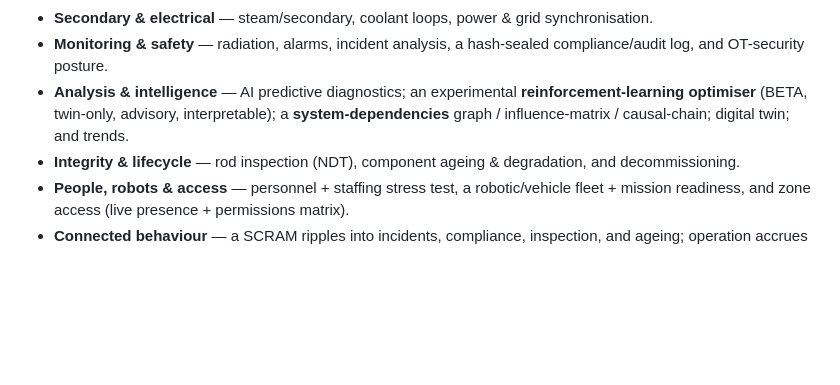
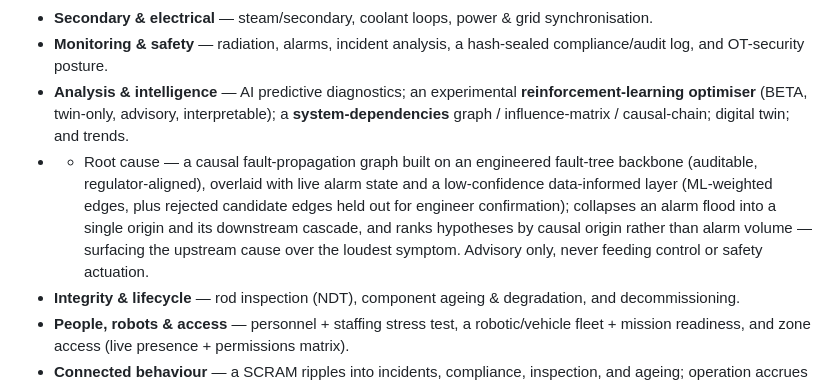
Before and after one commit to gregory82gr/Nexus-1-phase-0, a Markdown page: README.md, the part around the change. GitHub-like rendering; blank space fills up the shorter version.

Commit message:
Enhance root cause analysis description in README
Added detailed explanation of root cause analysis using a causal fault-propagation graph, emphasizing its advisory nature and how it ranks hypotheses by causal origin.

```diff
--- a/README.md
+++ b/README.md
@@ -72,6 +72,7 @@ cd <repo-name>
 - **Secondary & electrical** — steam/secondary, coolant loops, power & grid synchronisation.
 - **Monitoring & safety** — radiation, alarms, incident analysis, a hash-sealed compliance/audit log, and OT-security posture.
 - **Analysis & intelligence** — AI predictive diagnostics; an experimental **reinforcement-learning optimiser** (BETA, twin-only, advisory, interpretable); a **system-dependencies** graph / influence-matrix / causal-chain; digital twin; and trends.
+- * Root cause — a causal fault-propagation graph built on an engineered fault-tree backbone (auditable, regulator-aligned), overlaid with live alarm state and a low-confidence data-informed layer (ML-weighted edges, plus rejected candidate edges held out for engineer confirmation); collapses an alarm flood into a single origin and its downstream cascade, and ranks hypotheses by causal origin rather than alarm volume — surfacing the upstream cause over the loudest symptom. Advisory only, never feeding control or safety actuation.
 - **Integrity & lifecycle** — rod inspection (NDT), component ageing & degradation, and decommissioning.
 - **People, robots & access** — personnel + staffing stress test, a robotic/vehicle fleet + mission readiness, and zone access (live presence + permissions matrix).
 - **Connected behaviour** — a SCRAM ripples into incidents, compliance, inspection, and ageing; operation accrues component life; the unit selector drives the relevant screens.
```
